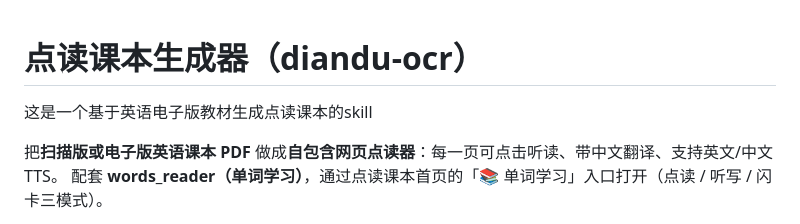
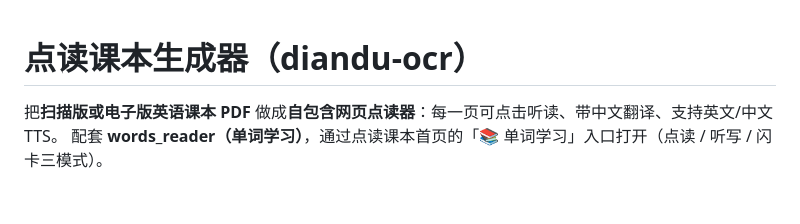
Before and after one commit to xz0606Gb/diandu, a Markdown page: diandu-ocr-skill/使用说明.md, the part around the change. GitHub-like rendering; blank space fills up the shorter version.

```diff
--- a/diandu-ocr-skill/README.md
+++ b/diandu-ocr-skill/使用说明.md
@@ -1,5 +1,4 @@
 # 点读课本生成器（diandu-ocr）
-这是一个基于英语电子版教材生成点读课本的skill
 
 把**扫描版或电子版英语课本 PDF** 做成**自包含网页点读器**：每一页可点击听读、带中文翻译、支持英文/中文 TTS。
 配套 **words_reader（单词学习）**，通过点读课本首页的「📚 单词学习」入口打开（点读 / 听写 / 闪卡三模式）。
```
